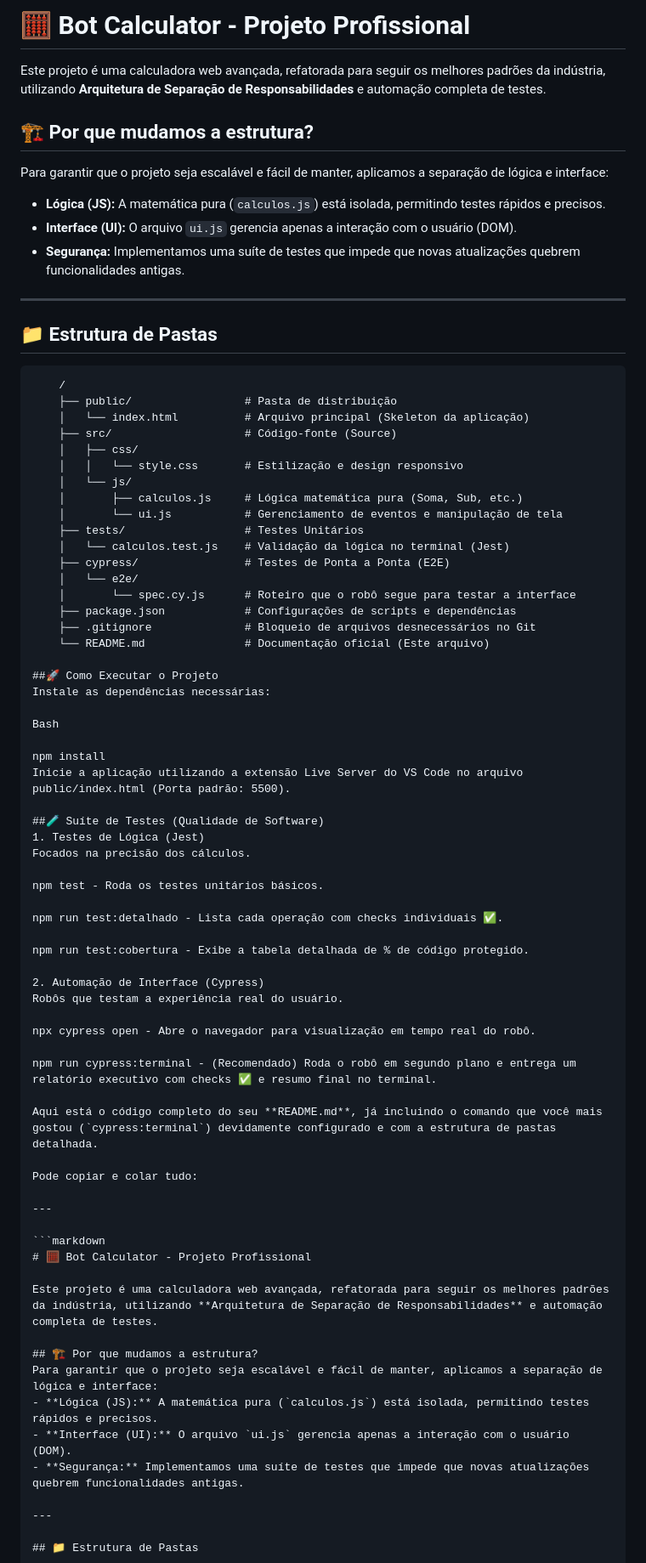
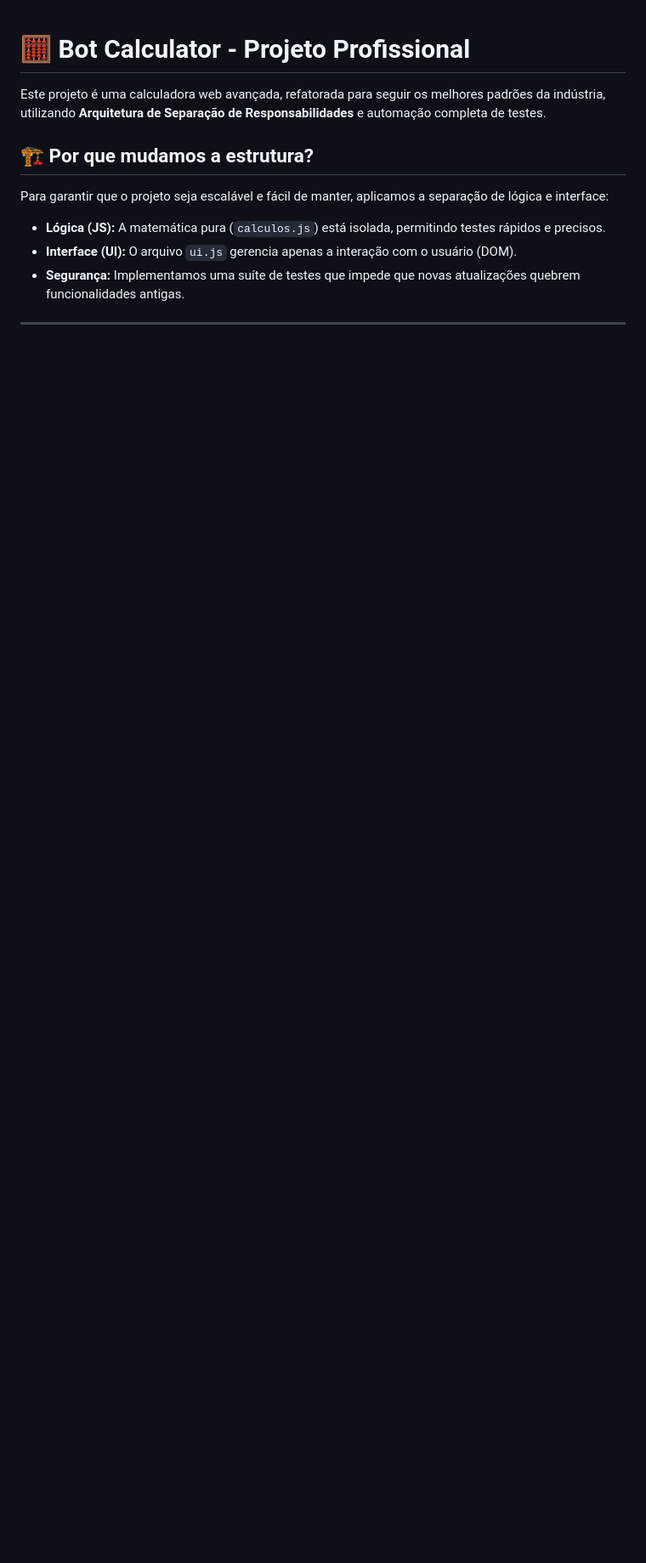
Before and after one commit to TomasErnestoN/Calculadora, a Markdown page: README.md, the part around the change. Shown at 85% size. Drawn GitHub-style; blank space fills up the shorter version.

````diff
--- a/README.md
+++ b/README.md
@@ -1,68 +1,3 @@
-# 🧮 Bot Calculator - Projeto Profissional
-
-Este projeto é uma calculadora web avançada, refatorada para seguir os melhores padrões da indústria, utilizando **Arquitetura de Separação de Responsabilidades** e automação completa de testes.
-
-## 🏗️ Por que mudamos a estrutura?
-Para garantir que o projeto seja escalável e fácil de manter, aplicamos a separação de lógica e interface:
-- **Lógica (JS):** A matemática pura (`calculos.js`) está isolada, permitindo testes rápidos e precisos.
-- **Interface (UI):** O arquivo `ui.js` gerencia apenas a interação com o usuário (DOM).
-- **Segurança:** Implementamos uma suíte de testes que impede que novas atualizações quebrem funcionalidades antigas.
-
----
-
-## 📁 Estrutura de Pastas
-
-```text
-    /
-    ├── public/                 # Pasta de distribuição
-    │   └── index.html          # Arquivo principal (Skeleton da aplicação)
-    ├── src/                    # Código-fonte (Source)
-    │   ├── css/
-    │   │   └── style.css       # Estilização e design responsivo
-    │   └── js/
-    │       ├── calculos.js     # Lógica matemática pura (Soma, Sub, etc.)
-    │       └── ui.js           # Gerenciamento de eventos e manipulação de tela
-    ├── tests/                  # Testes Unitários
-    │   └── calculos.test.js    # Validação da lógica no terminal (Jest)
-    ├── cypress/                # Testes de Ponta a Ponta (E2E)
-    │   └── e2e/
-    │       └── spec.cy.js      # Roteiro que o robô segue para testar a interface
-    ├── package.json            # Configurações de scripts e dependências
-    ├── .gitignore              # Bloqueio de arquivos desnecessários no Git
-    └── README.md               # Documentação oficial (Este arquivo)
-
-##🚀 Como Executar o Projeto
-Instale as dependências necessárias:
-
-Bash
-
-npm install
-Inicie a aplicação utilizando a extensão Live Server do VS Code no arquivo public/index.html (Porta padrão: 5500).
-
-##🧪 Suíte de Testes (Qualidade de Software)
-1. Testes de Lógica (Jest)
-Focados na precisão dos cálculos.
-
-npm test - Roda os testes unitários básicos.
-
-npm run test:detalhado - Lista cada operação com checks individuais ✅.
-
-npm run test:cobertura - Exibe a tabela detalhada de % de código protegido.
-
-2. Automação de Interface (Cypress)
-Robôs que testam a experiência real do usuário.
-
-npx cypress open - Abre o navegador para visualização em tempo real do robô.
-
-npm run cypress:terminal - (Recomendado) Roda o robô em segundo plano e entrega um relatório executivo com checks ✅ e resumo final no terminal.
-
-Aqui está o código completo do seu **README.md**, já incluindo o comando que você mais gostou (`cypress:terminal`) devidamente configurado e com a estrutura de pastas detalhada.
-
-Pode copiar e colar tudo:
-
----
-
-```markdown
 # 🧮 Bot Calculator - Projeto Profissional
 
 Este projeto é uma calculadora web avançada, refatorada para seguir os melhores padrões da indústria, utilizando **Arquitetura de Separação de Responsabilidades** e automação completa de testes.
````
